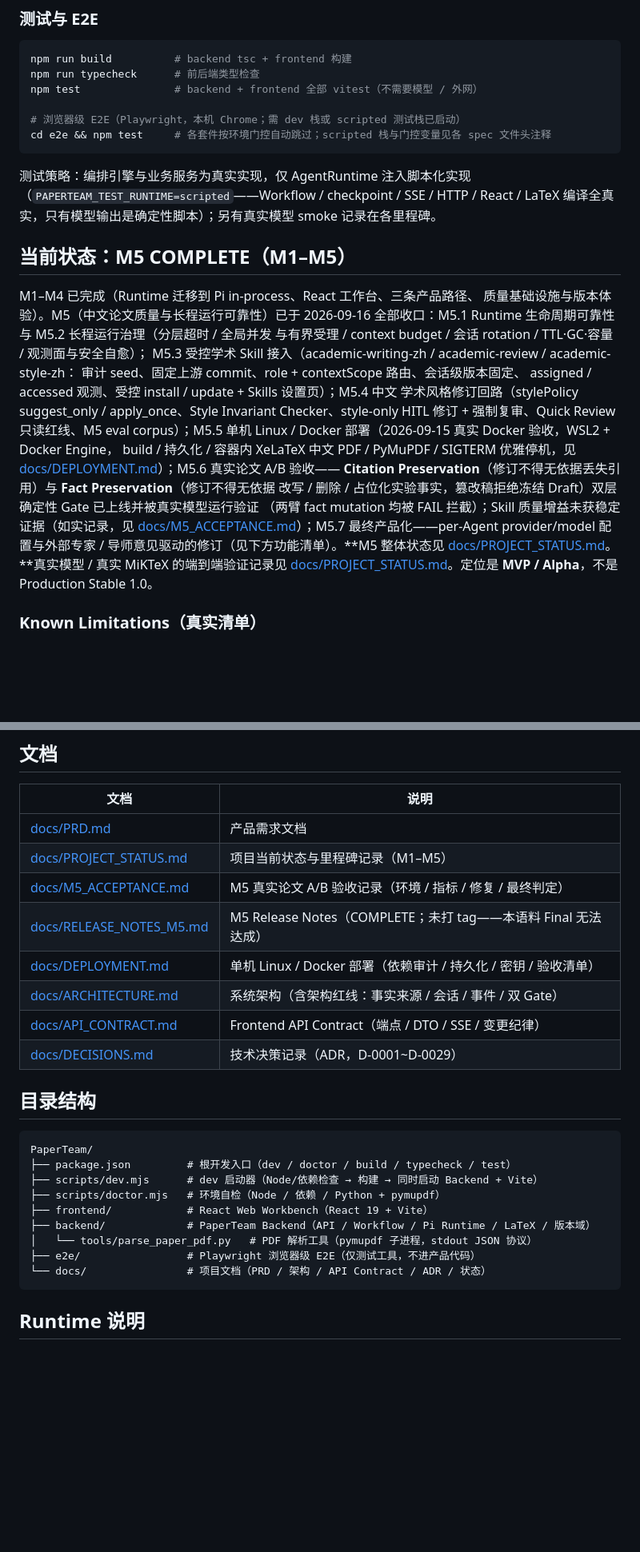
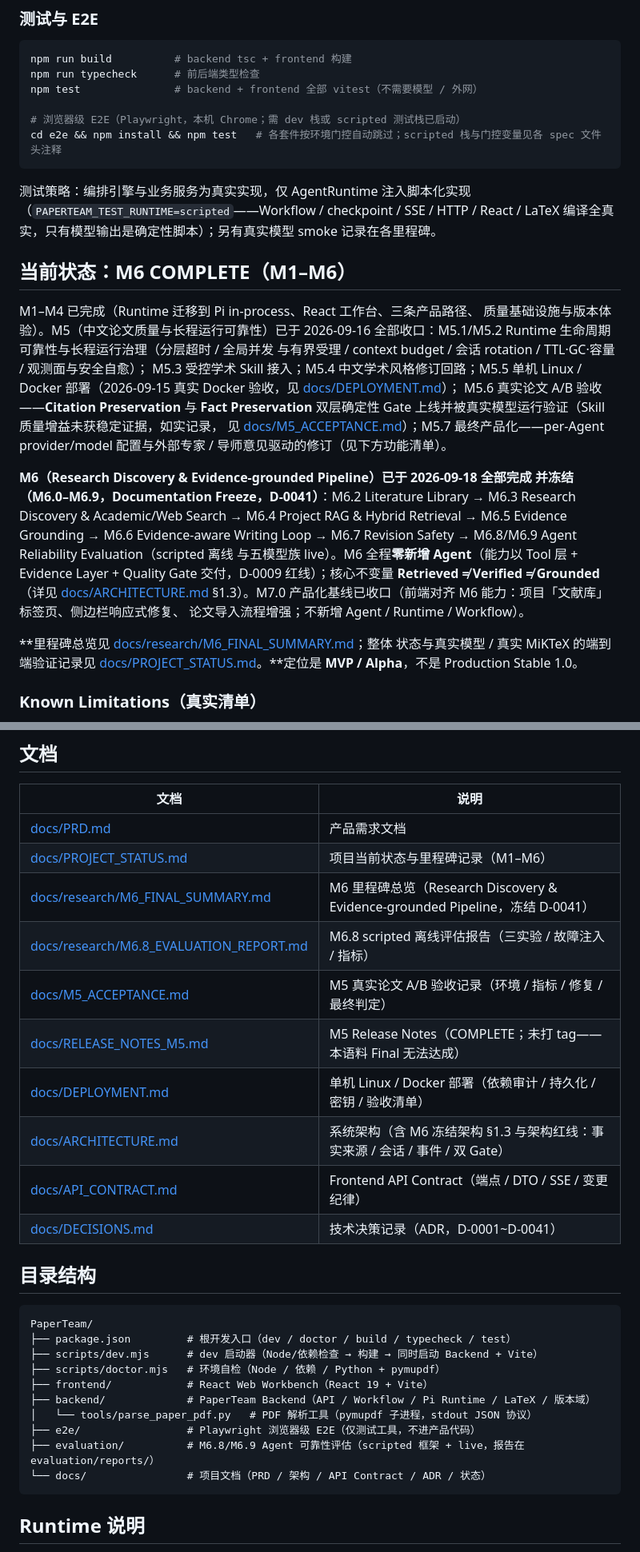
Before and after one commit to JiahongXu88/PaperTeam, a Markdown page: README.md, 2 parts joined by grey strips. Shown at 80% size. Rendered like a GitHub page; blank space fills up the shorter version.

Commit message:
docs: refresh README and project documentation for M6 status
Co-Authored-By: Claude Code <noreply@anthropic.com>

````diff
--- a/README.md
+++ b/README.md
@@ -113,34 +126,41 @@ npm run typecheck      # 前后端类型检查
 npm test               # backend + frontend 全部 vitest（不需要模型 / 外网）
 
 # 浏览器级 E2E（Playwright，本机 Chrome；需 dev 栈或 scripted 测试栈已启动）
-cd e2e && npm test     # 各套件按环境门控自动跳过；scripted 栈与门控变量见各 spec 文件头注释
+cd e2e && npm install && npm test   # 各套件按环境门控自动跳过；scripted 栈与门控变量见各 spec 文件头注释
 ```
 
 测试策略：编排引擎与业务服务为真实实现，仅 AgentRuntime 注入脚本化实现
 （`PAPERTEAM_TEST_RUNTIME=scripted`——Workflow / checkpoint / SSE / HTTP / React /
 LaTeX 编译全真实，只有模型输出是确定性脚本）；另有真实模型 smoke 记录在各里程碑。
 
-## 当前状态：M5 COMPLETE（M1–M5）
+## 当前状态：M6 COMPLETE（M1–M6）
 
 M1–M4 已完成（Runtime 迁移到 Pi in-process、React 工作台、三条产品路径、
 质量基础设施与版本体验）。M5（中文论文质量与长程运行可靠性）已于 2026-09-16
-全部收口：M5.1 Runtime 生命周期可靠性与 M5.2 长程运行治理（分层超时 / 全局并发
+全部收口：M5.1/M5.2 Runtime 生命周期可靠性与长程运行治理（分层超时 / 全局并发
 与有界受理 / context budget / 会话 rotation / TTL·GC·容量 / 观测面与安全自愈）；
-M5.3 受控学术 Skill 接入（academic-writing-zh / academic-review / academic-style-zh：
-审计 seed、固定上游 commit、role + contextScope 路由、会话级版本固定、
-assigned / accessed 观测、受控 install / update + Skills 设置页）；M5.4 中文
-学术风格修订回路（stylePolicy suggest_only / apply_once、Style Invariant
-Checker、style-only HITL 修订 + 强制复审、Quick Review 只读红线、M5 eval
-corpus）；M5.5 单机 Linux / Docker 部署（2026-09-15 真实 Docker 验收，WSL2 + Docker Engine，
-build / 持久化 / 容器内 XeLaTeX 中文 PDF / PyMuPDF / SIGTERM 优雅停机，见
-[docs/DEPLOYMENT.md](docs/DEPLOYMENT.md)）；M5.6 真实论文 A/B 验收——
-**Citation Preservation**（修订不得无依据丢失引用）与 **Fact Preservation**（修订不得无依据
-改写 / 删除 / 占位化实验事实，篡改稿拒绝冻结 Draft）双层确定性 Gate 已上线并被真实模型运行验证
-（两臂 fact mutation 均被 FAIL 拦截）；Skill 质量增益未获稳定证据（如实记录，见
-[docs/M5_ACCEPTANCE.md](docs/M5_ACCEPTANCE.md)）；M5.7 最终产品化——per-Agent
-provider/model 配置与外部专家 / 导师意见驱动的修订（见下方功能清单）。**M5 整体状态见
-[docs/PROJECT_STATUS.md](docs/PROJECT_STATUS.md)。**真实模型 / 真实 MiKTeX 的端到端验证记录见
-[docs/PROJECT_STATUS.md](docs/PROJECT_STATUS.md)。定位是 **MVP / Alpha**，不是
+M5.3 受控学术 Skill 接入；M5.4 中文学术风格修订回路；M5.5 单机 Linux / Docker
+部署（2026-09-15 真实 Docker 验收，见 [docs/DEPLOYMENT.md](docs/DEPLOYMENT.md)）；
+M5.6 真实论文 A/B 验收——**Citation Preservation** 与 **Fact Preservation**
+双层确定性 Gate 上线并被真实模型运行验证（Skill 质量增益未获稳定证据，如实记录，
+见 [docs/M5_ACCEPTANCE.md](docs/M5_ACCEPTANCE.md)）；M5.7 最终产品化——per-Agent
+provider/model 配置与外部专家 / 导师意见驱动的修订（见下方功能清单）。
+
+**M6（Research Discovery & Evidence-grounded Pipeline）已于 2026-09-18 全部完成
+并冻结（M6.0–M6.9，Documentation Freeze，D-0041）**：M6.2 Literature Library →
+M6.3 Research Discovery & Academic/Web Search → M6.4 Project RAG & Hybrid
+Retrieval → M6.5 Evidence Grounding → M6.6 Evidence-aware Writing Loop →
+M6.7 Revision Safety → M6.8/M6.9 Agent Reliability Evaluation（scripted 离线
+与五模型族 live）。M6 全程**零新增 Agent**（能力以 Tool 层 + Evidence Layer +
+Quality Gate 交付，D-0009 红线）；核心不变量 **Retrieved ≠ Verified ≠
+Grounded**（详见 [docs/ARCHITECTURE.md](docs/ARCHITECTURE.md) §1.3）。M7.0
+产品化基线已收口（前端对齐 M6 能力：项目「文献库」标签页、侧边栏响应式修复、
+论文导入流程增强；不新增 Agent / Runtime / Workflow）。
+
+**里程碑总览见
+[docs/research/M6_FINAL_SUMMARY.md](docs/research/M6_FINAL_SUMMARY.md)；整体
+状态与真实模型 / 真实 MiKTeX 的端到端验证记录见
+[docs/PROJECT_STATUS.md](docs/PROJECT_STATUS.md)。**定位是 **MVP / Alpha**，不是
 Production Stable 1.0。
 
 ### Known Limitations（真实清单）
@@ -186,13 +206,15 @@ XeLaTeX/latexmk/biber + 中文字体，不对外发布）；数据在 `paperteam
 | 文档 | 说明 |
 | --- | --- |
 | [docs/PRD.md](docs/PRD.md) | 产品需求文档 |
-| [docs/PROJECT_STATUS.md](docs/PROJECT_STATUS.md) | 项目当前状态与里程碑记录（M1–M5） |
+| [docs/PROJECT_STATUS.md](docs/PROJECT_STATUS.md) | 项目当前状态与里程碑记录（M1–M6） |
+| [docs/research/M6_FINAL_SUMMARY.md](docs/research/M6_FINAL_SUMMARY.md) | M6 里程碑总览（Research Discovery & Evidence-grounded Pipeline，冻结 D-0041） |
+| [docs/research/M6.8_EVALUATION_REPORT.md](docs/research/M6.8_EVALUATION_REPORT.md) | M6.8 scripted 离线评估报告（三实验 / 故障注入 / 指标） |
 | [docs/M5_ACCEPTANCE.md](docs/M5_ACCEPTANCE.md) | M5 真实论文 A/B 验收记录（环境 / 指标 / 修复 / 最终判定） |
 | [docs/RELEASE_NOTES_M5.md](docs/RELEASE_NOTES_M5.md) | M5 Release Notes（COMPLETE；未打 tag——本语料 Final 无法达成） |
 | [docs/DEPLOYMENT.md](docs/DEPLOYMENT.md) | 单机 Linux / Docker 部署（依赖审计 / 持久化 / 密钥 / 验收清单） |
-| [docs/ARCHITECTURE.md](docs/ARCHITECTURE.md) | 系统架构（含架构红线：事实来源 / 会话 / 事件 / 双 Gate） |
+| [docs/ARCHITECTURE.md](docs/ARCHITECTURE.md) | 系统架构（含 M6 冻结架构 §1.3 与架构红线：事实来源 / 会话 / 事件 / 双 Gate） |
 | [docs/API_CONTRACT.md](docs/API_CONTRACT.md) | Frontend API Contract（端点 / DTO / SSE / 变更纪律） |
-| [docs/DECISIONS.md](docs/DECISIONS.md) | 技术决策记录（ADR，D-0001~D-0029） |
+| [docs/DECISIONS.md](docs/DECISIONS.md) | 技术决策记录（ADR，D-0001~D-0041） |
 
 ## 目录结构
 
@@ -205,6 +227,7 @@ PaperTeam/
 ├── backend/             # PaperTeam Backend（API / Workflow / Pi Runtime / LaTeX / 版本域）
 │   └── tools/parse_paper_pdf.py   # PDF 解析工具（pymupdf 子进程，stdout JSON 协议）
 ├── e2e/                 # Playwright 浏览器级 E2E（仅测试工具，不进产品代码）
+├── evaluation/          # M6.8/M6.9 Agent 可靠性评估（scripted 框架 + live，报告在 evaluation/reports/）
 └── docs/                # 项目文档（PRD / 架构 / API Contract / ADR / 状态）
 ```
 
````
Also changed, not shown: other parts of README.md (+21 -8 lines).
